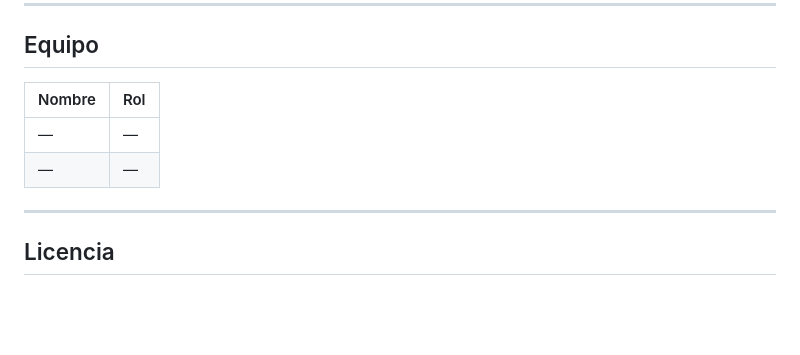
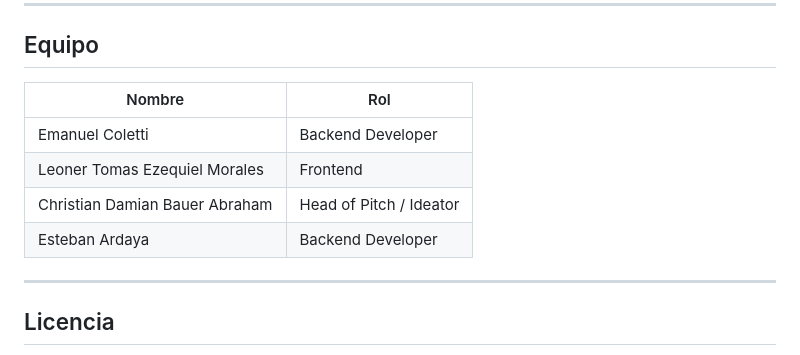
Before and after one commit to EstebanNahuelok/ImpactPool, a Markdown page: README.md, the part around the change. GitHub-like rendering; blank space fills up the shorter version.

Commit message:
update list of members

```diff
--- a/README.md
+++ b/README.md
@@ -328,10 +328,12 @@ ImpactPool/
 
 ## Equipo
 
-| Nombre | Rol |
-|--------|-----|
-| — | — |
-| — | — |
+|           Nombre               |          Rol            |
+|--------------------------------|-------------------------|
+| Emanuel Coletti                | Backend Developer       |
+| Leoner Tomas Ezequiel Morales  | Frontend                |
+| Christian Damian Bauer Abraham | Head of Pitch / Ideator |
+| Esteban Ardaya                 | Backend Developer       |
 
 ---
 
```
